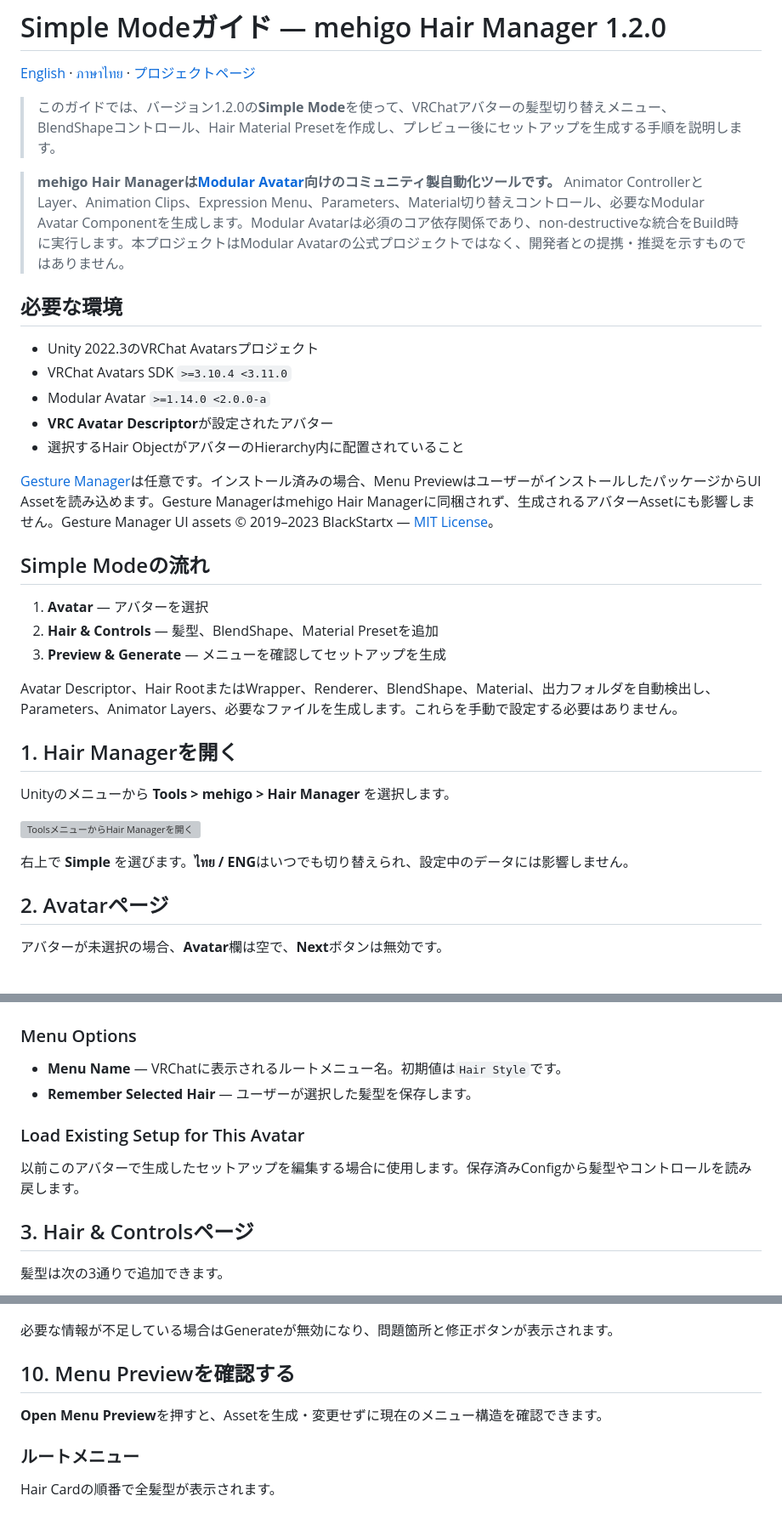
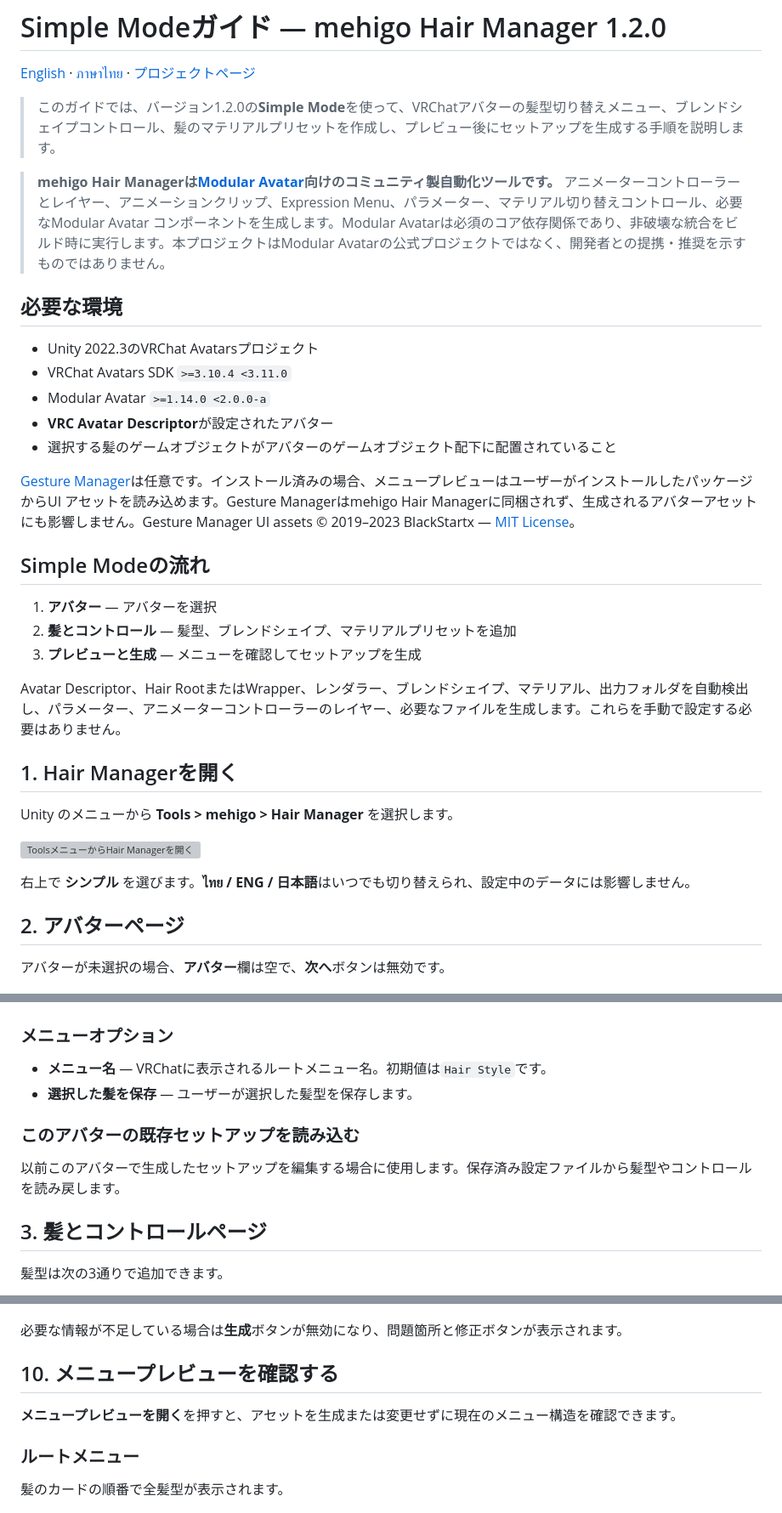
Before and after one commit to mehigosleep/mehigo-hair-manager, a Markdown page: docs/SIMPLE_MODE_GUIDE_JA.md, 3 parts joined by grey strips. Shown at 85% size. Drawn GitHub-style; grey boxes are pictures that could not be loaded.

```diff
--- a/docs/SIMPLE_MODE_GUIDE_JA.md
+++ b/docs/SIMPLE_MODE_GUIDE_JA.md
@@ -2,9 +2,9 @@
 
 [English](SIMPLE_MODE_GUIDE_EN.md) · [ภาษาไทย](SIMPLE_MODE_GUIDE_TH.md) · [プロジェクトページ](../README.md)
 
-> このガイドでは、バージョン1.2.0の**Simple Mode**を使って、VRChatアバターの髪型切り替えメニュー、BlendShapeコントロール、Hair Material Presetを作成し、プレビュー後にセットアップを生成する手順を説明します。
+> このガイドでは、バージョン1.2.0の**Simple Mode**を使って、VRChatアバターの髪型切り替えメニュー、ブレンドシェイプコントロール、髪のマテリアルプリセットを作成し、プレビュー後にセットアップを生成する手順を説明します。
 
-> **mehigo Hair Managerは[Modular Avatar](https://modular-avatar.nadena.dev/)向けのコミュニティ製自動化ツールです。** Animator ControllerとLayer、Animation Clips、Expression Menu、Parameters、Material切り替えコントロール、必要なModular Avatar Componentを生成します。Modular Avatarは必須のコア依存関係であり、non-destructiveな統合をBuild時に実行します。本プロジェクトはModular Avatarの公式プロジェクトではなく、開発者との提携・推奨を示すものではありません。
+> **mehigo Hair Managerは[Modular Avatar](https://modular-avatar.nadena.dev/)向けのコミュニティ製自動化ツールです。** アニメーターコントローラーとレイヤー、アニメーションクリップ、Expression Menu、パラメーター、マテリアル切り替えコントロール、必要なModular Avatar コンポーネントを生成します。Modular Avatarは必須のコア依存関係であり、非破壊な統合をビルド時に実行します。本プロジェクトはModular Avatarの公式プロジェクトではなく、開発者との提携・推奨を示すものではありません。
 
 ## 必要な環境
 
@@ -12,29 +12,29 @@
 - VRChat Avatars SDK `>=3.10.4 <3.11.0`
 - Modular Avatar `>=1.14.0 <2.0.0-a`
 - **VRC Avatar Descriptor**が設定されたアバター
-- 選択するHair ObjectがアバターのHierarchy内に配置されていること
+- 選択する髪のゲームオブジェクトがアバターのゲームオブジェクト配下に配置されていること
 
-[Gesture Manager](https://github.com/BlackStartx/VRC-Gesture-Manager)は任意です。インストール済みの場合、Menu PreviewはユーザーがインストールしたパッケージからUI Assetを読み込めます。Gesture Managerはmehigo Hair Managerに同梱されず、生成されるアバターAssetにも影響しません。Gesture Manager UI assets © 2019–2023 BlackStartx — [MIT License](https://github.com/BlackStartx/VRC-Gesture-Manager/blob/master/LICENSE.md)。
+[Gesture Manager](https://github.com/BlackStartx/VRC-Gesture-Manager)は任意です。インストール済みの場合、メニュープレビューはユーザーがインストールしたパッケージからUI アセットを読み込めます。Gesture Managerはmehigo Hair Managerに同梱されず、生成されるアバターアセットにも影響しません。Gesture Manager UI assets © 2019–2023 BlackStartx — [MIT License](https://github.com/BlackStartx/VRC-Gesture-Manager/blob/master/LICENSE.md)。
 
 ## Simple Modeの流れ
 
-1. **Avatar** — アバターを選択
-2. **Hair & Controls** — 髪型、BlendShape、Material Presetを追加
-3. **Preview & Generate** — メニューを確認してセットアップを生成
+1. **アバター** — アバターを選択
+2. **髪とコントロール** — 髪型、ブレンドシェイプ、マテリアルプリセットを追加
+3. **プレビューと生成** — メニューを確認してセットアップを生成
 
-Avatar Descriptor、Hair RootまたはWrapper、Renderer、BlendShape、Material、出力フォルダを自動検出し、Parameters、Animator Layers、必要なファイルを生成します。これらを手動で設定する必要はありません。
+Avatar Descriptor、Hair RootまたはWrapper、レンダラー、ブレンドシェイプ、マテリアル、出力フォルダを自動検出し、パラメーター、アニメーターコントローラーのレイヤー、必要なファイルを生成します。これらを手動で設定する必要はありません。
 
 ## 1. Hair Managerを開く
 
-Unityのメニューから **Tools > mehigo > Hair Manager** を選択します。
+Unity のメニューから **Tools > mehigo > Hair Manager** を選択します。
 
 ![ToolsメニューからHair Managerを開く](images/simple-mode-v1.2.0/01-open-hair-manager.png)
 
-右上で **Simple** を選びます。**ไทย / ENG**はいつでも切り替えられ、設定中のデータには影響しません。
+右上で **シンプル** を選びます。**ไทย / ENG / 日本語**はいつでも切り替えられ、設定中のデータには影響しません。
 
-## 2. Avatarページ
+## 2. アバターページ
 
-アバターが未選択の場合、**Avatar**欄は空で、**Next**ボタンは無効です。
+アバターが未選択の場合、**アバター**欄は空で、**次へ**ボタンは無効です。
 
 ![アバター選択前のAvatarページ](images/simple-mode-v1.2.0/02-select-avatar-empty.png)
 
@@ -42,16 +42,16 @@ Hierarchyからアバターのルートを**Avatar**欄にドラッグするか
 
 ![アバターの選択完了](images/simple-mode-v1.2.0/03-select-avatar-ready.png)
 
-### Menu Options
+### メニューオプション
 
-- **Menu Name** — VRChatに表示されるルートメニュー名。初期値は`Hair Style`です。
-- **Remember Selected Hair** — ユーザーが選択した髪型を保存します。
+- **メニュー名** — VRChatに表示されるルートメニュー名。初期値は`Hair Style`です。
+- **選択した髪を保存** — ユーザーが選択した髪型を保存します。
 
-### Load Existing Setup for This Avatar
+### このアバターの既存セットアップを読み込む
 
-以前このアバターで生成したセットアップを編集する場合に使用します。保存済みConfigから髪型やコントロールを読み戻します。
+以前このアバターで生成したセットアップを編集する場合に使用します。保存済み設定ファイルから髪型やコントロールを読み戻します。
 
-## 3. Hair & Controlsページ
+## 3. 髪とコントロールページ
 
 髪型は次の3通りで追加できます。
 
@@ -144,15 +144,15 @@ Hair Cardは複数追加できます。1枚を開くと他のCardは自動で閉
 
 ![Preview and Generateページ](images/simple-mode-v1.2.0/13-preview-generate.png)
 
-必要な情報が不足している場合はGenerateが無効になり、問題箇所と修正ボタンが表示されます。
+必要な情報が不足している場合は**生成**ボタンが無効になり、問題箇所と修正ボタンが表示されます。
 
-## 10. Menu Previewを確認する
+## 10. メニュープレビューを確認する
 
-**Open Menu Preview**を押すと、Assetを生成・変更せずに現在のメニュー構造を確認できます。
+**メニュープレビューを開く**を押すと、アセットを生成または変更せずに現在のメニュー構造を確認できます。
 
 ### ルートメニュー
 
-Hair Cardの順番で全髪型が表示されます。
+髪のカードの順番で全髪型が表示されます。
 
 ![Hair Styleのルートメニュー](images/simple-mode-v1.2.0/14-menu-preview-root.png)
 
```
Also changed, not shown: other parts of docs/SIMPLE_MODE_GUIDE_JA.md (+60 -60 lines).
